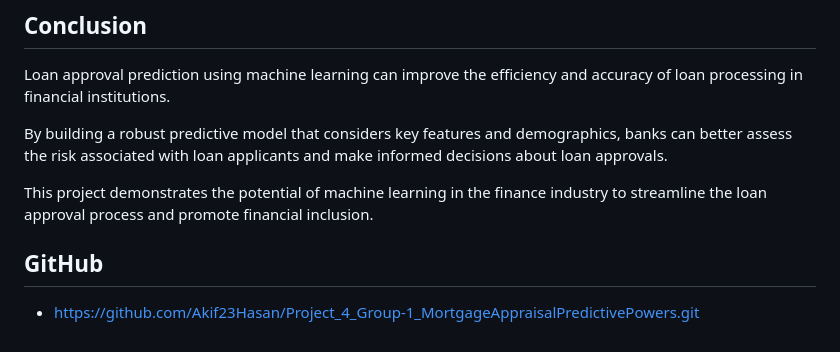
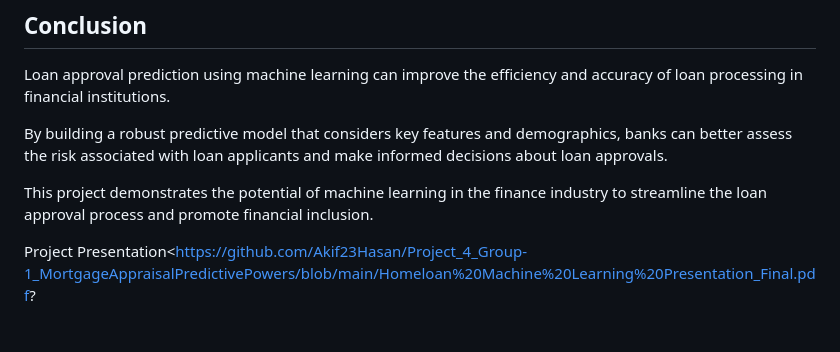
Before and after one commit to Akif23Hasan/Project_4_Group-1_MortgageAppraisalPredictivePowers, a Markdown page: README.md, the part around the change. Drawn GitHub-style.

```diff
--- a/README.md
+++ b/README.md
@@ -72,5 +72,4 @@ By building a robust predictive model that considers key features and demographi
 
 This project demonstrates the potential of machine learning in the finance industry to streamline the loan approval process and promote financial inclusion.
 
-## GitHub
-* https://github.com/Akif23Hasan/Project_4_Group-1_MortgageAppraisalPredictivePowers.git
+Project Presentation<https://github.com/Akif23Hasan/Project_4_Group-1_MortgageAppraisalPredictivePowers/blob/main/Homeloan%20Machine%20Learning%20Presentation_Final.pdf?
```
